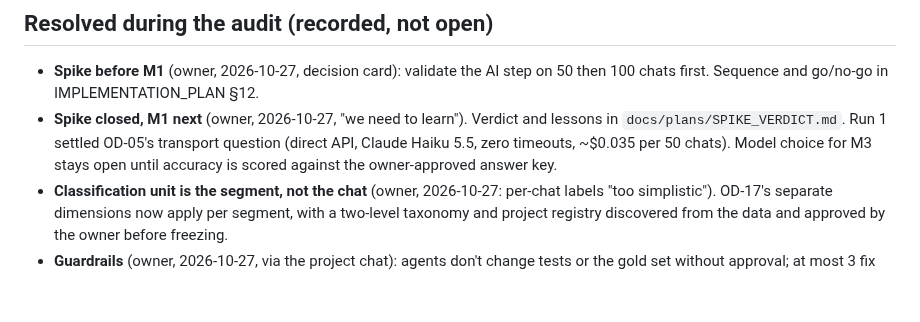
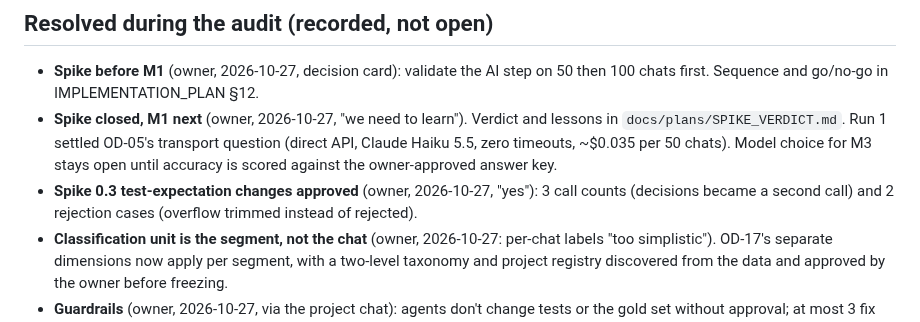
Before and after one commit to louishughes/claude-chatgpt-classifier, a Markdown page: docs/reviews/OPEN_DECISIONS.md, the part around the change. GitHub-like rendering; blank space fills up the shorter version.

Commit message:
Record owner approval of spike 0.3 test-expectation changes
Co-Authored-By: Claude Opus 5.5 <noreply@anthropic.com>
Claude-Session: https://claude.ai/code/session_01L4yq8bYt2EwUECKpX5fwuZ

```diff
--- a/docs/reviews/OPEN_DECISIONS.md
+++ b/docs/reviews/OPEN_DECISIONS.md
@@ -25,6 +25,7 @@
 ## Resolved during the audit (recorded, not open)
 - **Spike before M1** (owner, 2026-10-27, decision card): validate the AI step on 50 then 100 chats first. Sequence and go/no-go in IMPLEMENTATION_PLAN §12.
 - **Spike closed, M1 next** (owner, 2026-10-27, "we need to learn"). Verdict and lessons in `docs/plans/SPIKE_VERDICT.md`. Run 1 settled OD-05's transport question (direct API, Claude Haiku 5.5, zero timeouts, ~$0.035 per 50 chats). Model choice for M3 stays open until accuracy is scored against the owner-approved answer key.
+- **Spike 0.3 test-expectation changes approved** (owner, 2026-10-27, "yes"): 3 call counts (decisions became a second call) and 2 rejection cases (overflow trimmed instead of rejected).
 - **Classification unit is the segment, not the chat** (owner, 2026-10-27: per-chat labels "too simplistic"). OD-17's separate dimensions now apply per segment, with a two-level taxonomy and project registry discovered from the data and approved by the owner before freezing.
 - **Guardrails** (owner, 2026-10-27, via the project chat): agents don't change tests or the gold set without approval; at most 3 fix attempts per ticket, then stop and ask; vocabulary frozen during a run. Recorded in `AGENTS.md`, `CLAUDE.md` §4 and IMPLEMENTATION_PLAN §8.
 - **Owner is the evaluator, not the labeller** (owner, 2026-10-27). Accuracy comes from his y/n verdicts on about 20 of the model's answers (review sheet), not from blind labels. This replaces the earlier "owner labels 20 chats" step.
```
